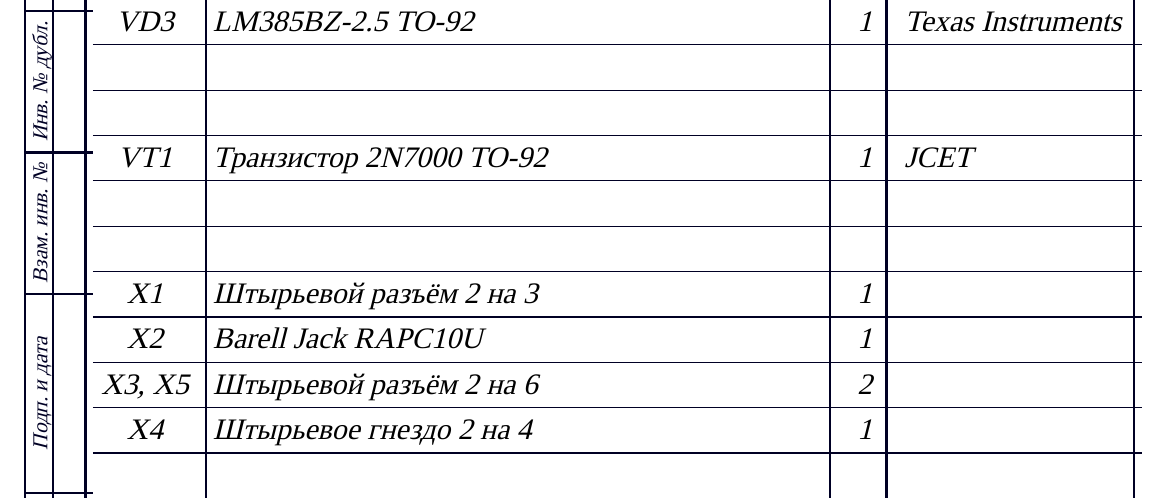
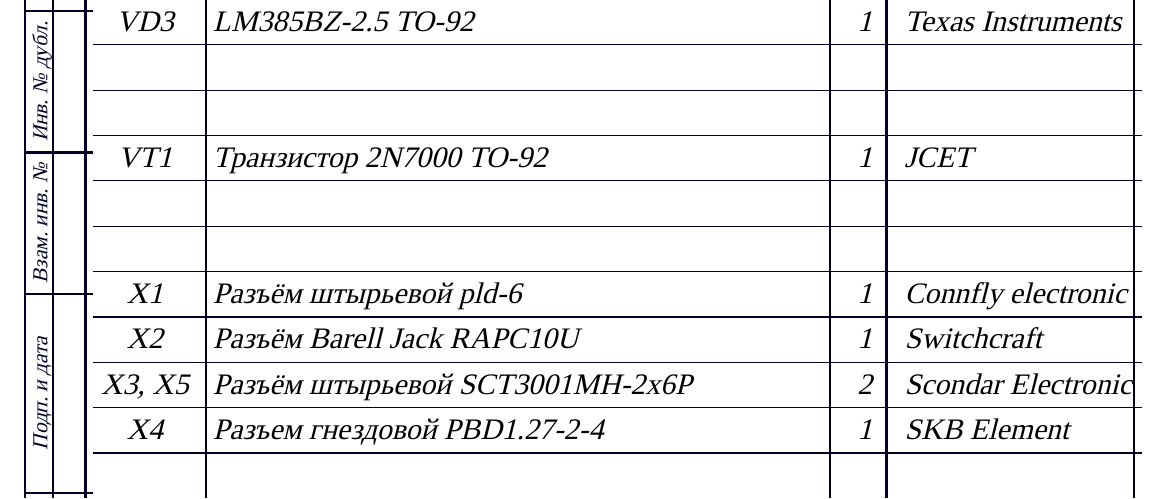
Before and after one commit to artsi0m/SST, a LaTeX document (sel/sel.tex): part of page 2 of 3, cut so that both start at the same text. Compiled offline with XeLaTeX; a missing font is replaced by an installed copy or a similar font.

Commit message:
экономическое обоснование: внёс все оставшиеся компоненты

```diff
--- a/sel/sel.tex
+++ b/sel/sel.tex
@@ -78,10 +78,14 @@
   % https://www.chipdip.by/product/2n7000-jcet
   \XeselEntry{}{}{}{}
   \XeselEntry{}{}{}{}
-  \XeselEntry{X1}{Штырьевой разъём 2 на 3}{1}{}
-  \XeselEntry{X2}{Barell Jack RAPC10U}{1}{}
-  \XeselEntry{X3, X5}{Штырьевой разъём 2 на 6}{2}{}
-  \XeselEntry{X4}{Штырьевое гнездо 2 на 4}{1}{}
+  \XeselEntry{X1}{Разъём штырьевой pld-6}{1}{Connfly electronic}
+  % https://www.chipdip.by/product/pld-6
+  \XeselEntry{X2}{Разъём Barell Jack RAPC10U}{1}{Switchcraft}
+  % https://www.chipdip.by/product0/8004818711
+  \XeselEntry{X3, X5}{Разъём штырьевой SCT3001MH-2x6P}{2}{Scondar Electronic}
+  % https://www.chipdip.by/product/sct3001mh-2x6p
+  \XeselEntry{X4}{Разъем гнездовой PBD1.27-2-4}{1}{SKB Element}
+  % https://www.chipdip.by/product0/8009338622
   \XeselEntry{}{}{}{}
   \XeselEntry{}{}{}{}
   \XeselEntry{ZQ1}{Резонатор кварцевый HC-49U 1Mгц}{1}{SJK}
```
Also changed, not shown: 2 other files.
